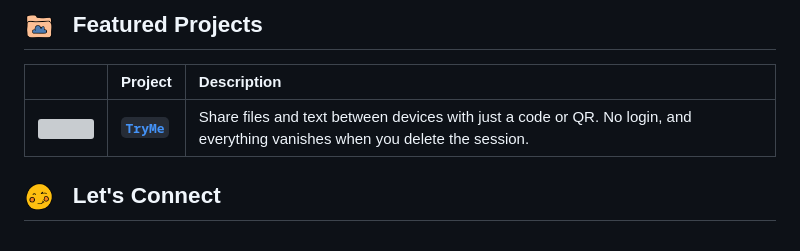
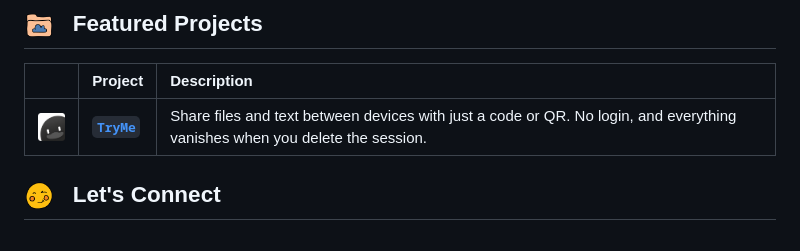
Before and after one commit to mantrvt/mantrvt, a Markdown page: README.md, the part around the change. Rendered like a GitHub page; pictures changed too: assets/images/new/sharelah.png (added); grey boxes are pictures that could not be loaded.

Commit message:
Added new icon

```diff
--- a/README.md
+++ b/README.md
@@ -14,7 +14,7 @@ Bello! I build small projects for fun and for learning. Every project in here st
 
 | | Project | Description |
 |:---:|:---|:---|
-| <img src="assets/images/new/sharelah.svg" height="40" /> | **[`TryMe`](https://sharelah.onrender.com/)** | Share files and text between devices with just a code or QR. No login, and everything vanishes when you delete the session. |
+| <img src="assets/images/new/sharelah.png" height="40" /> | **[`TryMe`](https://sharelah.onrender.com/)** | Share files and text between devices with just a code or QR. No login, and everything vanishes when you delete the session. |
 
 
 ## <img src="assets/img/wink.png" height="30" align="absmiddle" /> &nbsp; Let's Connect
```
